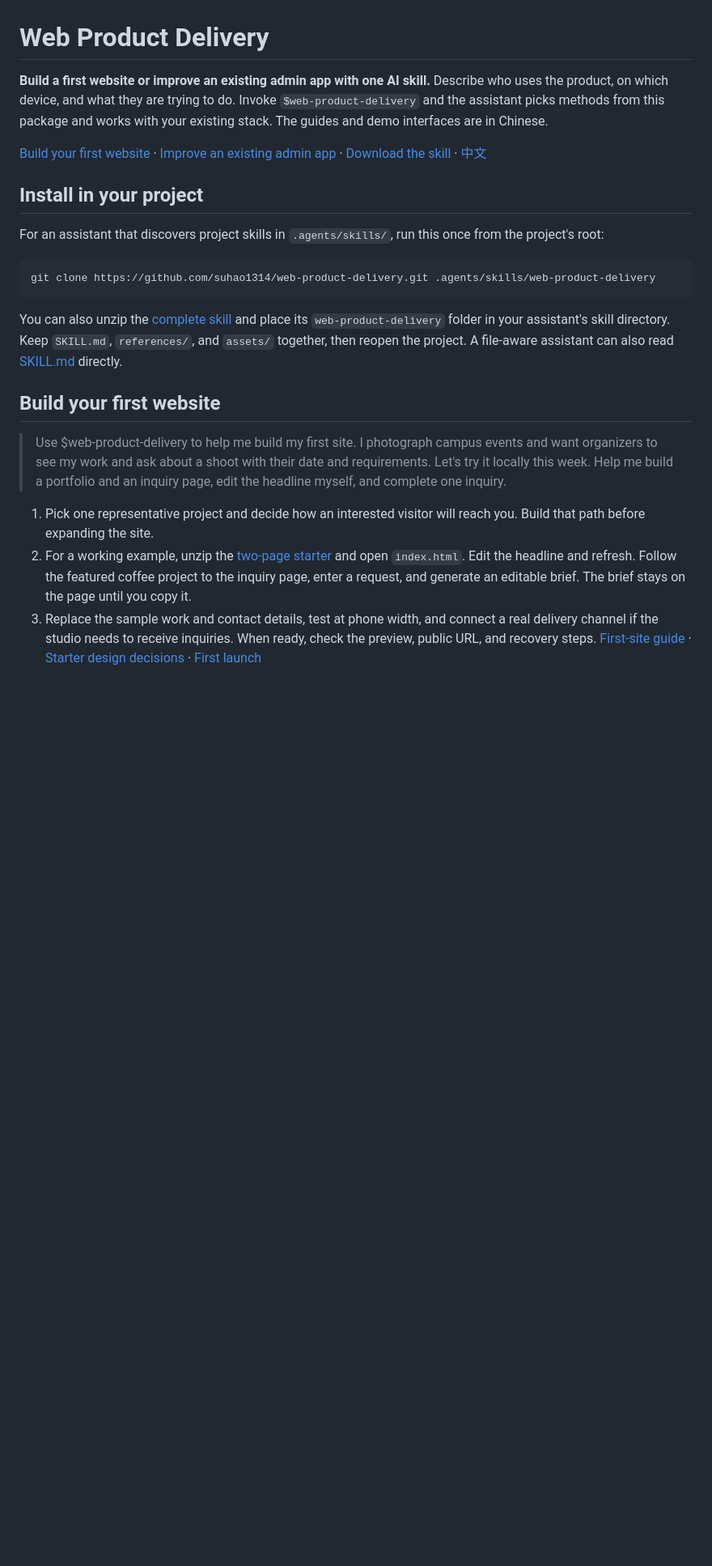
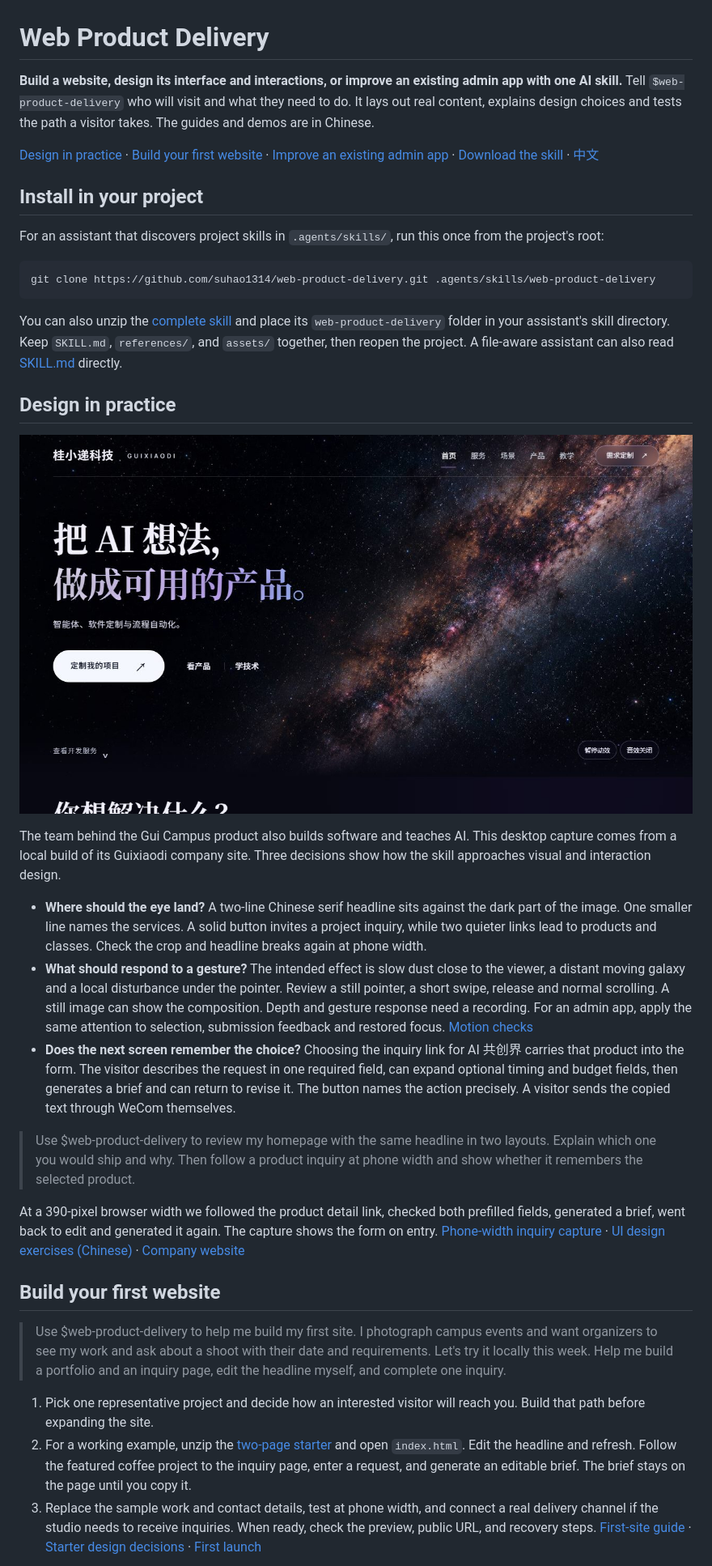
Before and after one commit to suhao1314/web-product-delivery, a Markdown page: README.en.md, the part around one of its changes. Shown at 81% size. GitHub-like rendering; pictures changed too: docs/guixiaodi-home.jpg (added); blank space fills up the shorter version.

````diff
--- a/README.en.md
+++ b/README.en.md
@@ -1,8 +1,8 @@
 # Web Product Delivery
 
-**Build a first website or improve an existing admin app with one AI skill.** Describe who uses the product, on which device, and what they are trying to do. Invoke `$web-product-delivery` and the assistant picks methods from this package and works with your existing stack. The guides and demo interfaces are in Chinese.
+**Build a website, design its interface and interactions, or improve an existing admin app with one AI skill.** Tell `$web-product-delivery` who will visit and what they need to do. It lays out real content, explains design choices and tests the path a visitor takes. The guides and demos are in Chinese.
 
-[Build your first website](#build-your-first-website) · [Improve an existing admin app](#improve-an-existing-admin-app) · [Download the skill](https://github.com/suhao1314/web-product-delivery/releases/download/v0.3.0/web-product-delivery.zip) · [中文](README.md)
+[Design in practice](#design-in-practice) · [Build your first website](#build-your-first-website) · [Improve an existing admin app](#improve-an-existing-admin-app) · [Download the skill](https://github.com/suhao1314/web-product-delivery/releases/download/v0.3.1/web-product-delivery.zip) · [中文](README.md)
 
 ## Install in your project
 
@@ -12,7 +12,21 @@ For an assistant that discovers project skills in `.agents/skills/`, run this on
 git clone https://github.com/suhao1314/web-product-delivery.git .agents/skills/web-product-delivery
 ```
 
-You can also unzip the [complete skill](https://github.com/suhao1314/web-product-delivery/releases/download/v0.3.0/web-product-delivery.zip) and place its `web-product-delivery` folder in your assistant's skill directory. Keep `SKILL.md`, `references/`, and `assets/` together, then reopen the project. A file-aware assistant can also read [SKILL.md](SKILL.md) directly.
+You can also unzip the [complete skill](https://github.com/suhao1314/web-product-delivery/releases/download/v0.3.1/web-product-delivery.zip) and place its `web-product-delivery` folder in your assistant's skill directory. Keep `SKILL.md`, `references/`, and `assets/` together, then reopen the project. A file-aware assistant can also read [SKILL.md](SKILL.md) directly.
+
+## Design in practice
+
+[![The Guixiaodi homepage with a Chinese headline and inquiry button on the dark left and a bright diagonal galaxy on the right](docs/guixiaodi-home.jpg)](docs/guixiaodi-home.jpg)
+
+The team behind the Gui Campus product also builds software and teaches AI. This desktop capture comes from a local build of its Guixiaodi company site. Three decisions show how the skill approaches visual and interaction design.
+
+- **Where should the eye land?** A two-line Chinese serif headline sits against the dark part of the image. One smaller line names the services. A solid button invites a project inquiry, while two quieter links lead to products and classes. Check the crop and headline breaks again at phone width.
+- **What should respond to a gesture?** The intended effect is slow dust close to the viewer, a distant moving galaxy and a local disturbance under the pointer. Review a still pointer, a short swipe, release and normal scrolling. A still image can show the composition. Depth and gesture response need a recording. For an admin app, apply the same attention to selection, submission feedback and restored focus. [Motion checks](references/motion.md)
+- **Does the next screen remember the choice?** Choosing the inquiry link for AI 共创界 carries that product into the form. The visitor describes the request in one required field, can expand optional timing and budget fields, then generates a brief and can return to revise it. The button names the action precisely. A visitor sends the copied text through WeCom themselves.
+
+> Use $web-product-delivery to review my homepage with the same headline in two layouts. Explain which one you would ship and why. Then follow a product inquiry at phone width and show whether it remembers the selected product.
+
+At a 390-pixel browser width we followed the product detail link, checked both prefilled fields, generated a brief, went back to edit and generated it again. The capture shows the form on entry. [Phone-width inquiry capture](docs/guixiaodi-inquiry.jpg) · [UI design exercises (Chinese)](references/ui-design-practice.md) · [Company website](https://guixiaoyuan.site/)
 
 ## Build your first website
 
````
Also changed, not shown: other parts of README.en.md (+5 -5 lines), README.md (+22 -8 lines), SKILL.md (+3 -2 lines), references/ui-design-practice.md (added, +26 -0 lines), docs/guixiaodi-inquiry.jpg (added), 1 other file.
